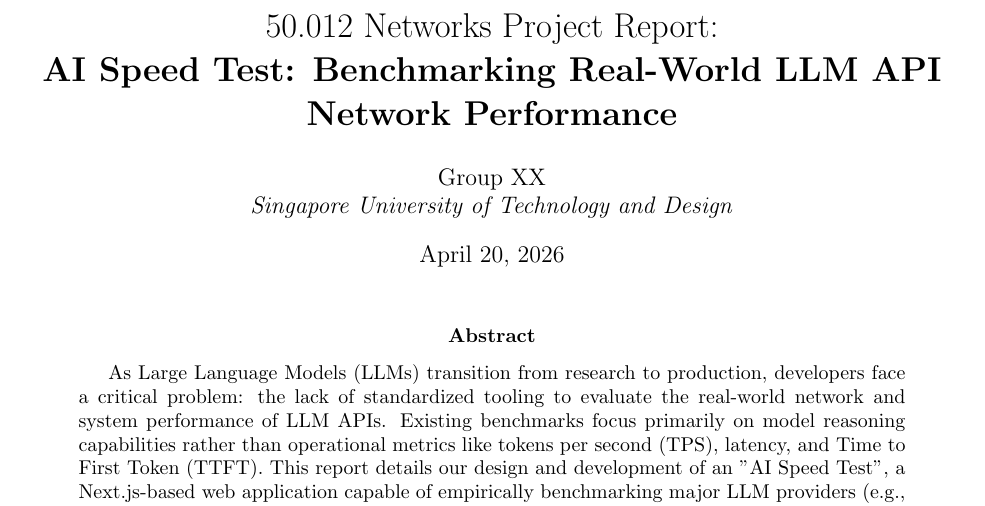
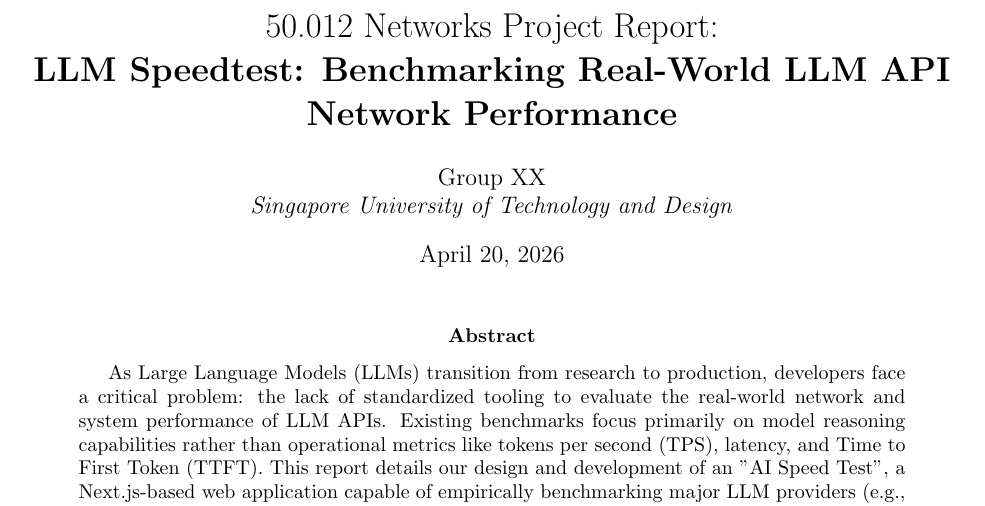
Before and after one commit to notzree/50.012-project, a LaTeX paper (report.tex): part of page 1 of 4, cut so that both start at the same text. Compiled offline with pdfLaTeX.

Commit message:
update report

```diff
--- a/report.tex
+++ b/report.tex
@@ -11,7 +11,7 @@
 \usepackage{amsmath}
 \usepackage{pgfplots}
 
-\title{50.012 Networks Project Report: \\ \textbf{AI Speed Test: Benchmarking Real-World LLM API Network Performance}}
+\title{50.012 Networks Project Report: \\ \textbf{LLM Speedtest: Benchmarking Real-World LLM API Network Performance}}
 \author{Group XX\\ \textit{Singapore University of Technology and Design}}
 \date{\today}
 
```
